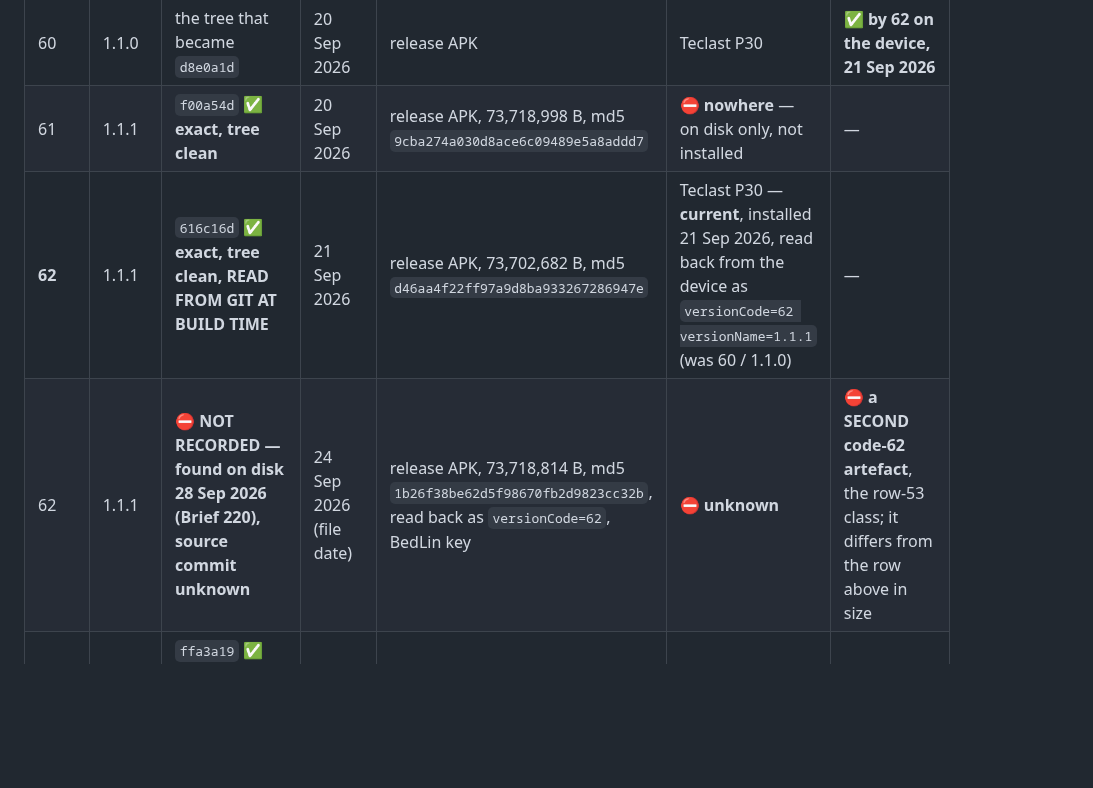
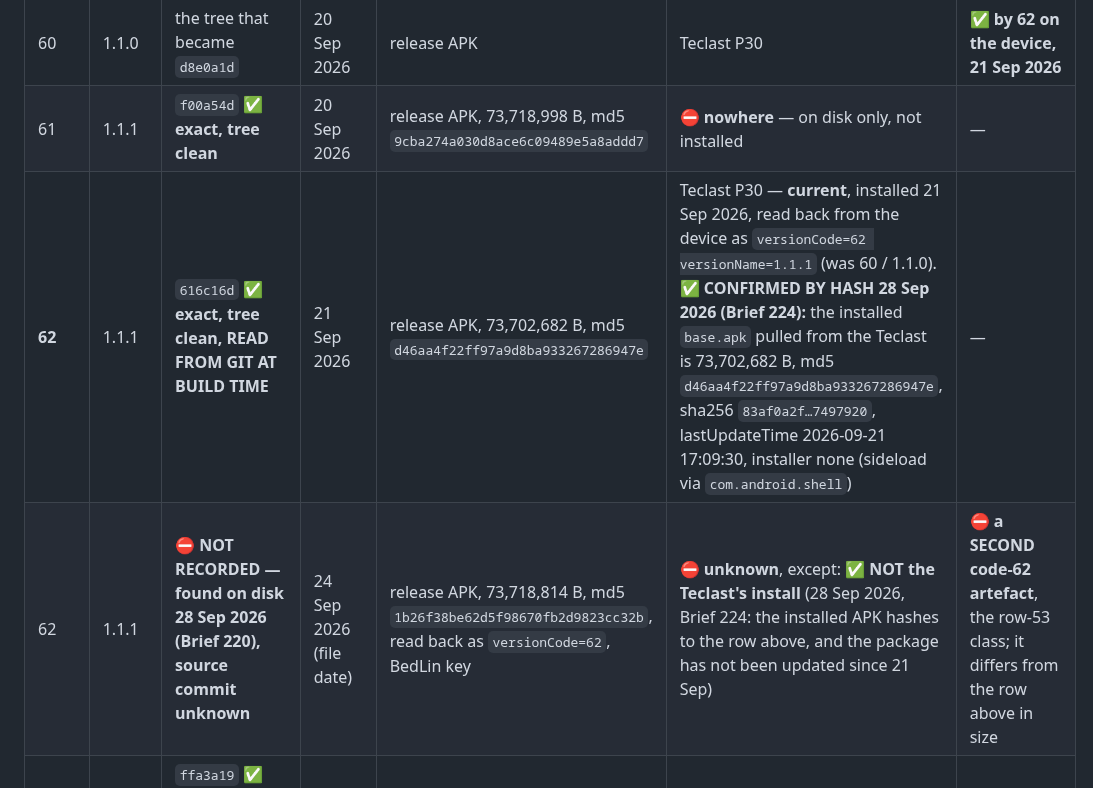
Before and after one commit to AusWazDev/epilepsyrecorder, a Markdown page: docs/BUILD-LEDGER.md, the part around the change. Drawn GitHub-style; blank space fills up the shorter version.

Commit message:
Ledger: the Teclast's code-62 install is row 62's artefact, by hash
Pulled from the device 28 Sep and hashed: matches row 62 exactly. The
unrecorded 24 Sep code-62 APK is not what is installed there. Brief 224.

Co-Authored-By: Claude Opus 5.5 <noreply@anthropic.com>

```diff
--- a/docs/BUILD-LEDGER.md
+++ b/docs/BUILD-LEDGER.md
@@ -71,8 +71,8 @@ safe behaviour is to take a code above the highest ever recorded anywhere.
 | **59** | 1.1.0 | ⛔ **NOT RECOVERABLE** — an uncommitted tree between `c4d5d0a` and `d8e0a1d` | 20 Sep 2026 | release APK | Teclast P30 | ✅ **by 60, same day — defect found ON THE DEVICE** |
 | 60 | 1.1.0 | the tree that became `d8e0a1d` | 20 Sep 2026 | release APK | Teclast P30 | ✅ **by 62 on the device, 21 Sep 2026** |
 | 61 | 1.1.1 | `f00a54d` ✅ **exact, tree clean** | 20 Sep 2026 | release APK, 73,718,998 B, md5 `9cba274a030d8ace6c09489e5a8addd7` | ⛔ **nowhere** — on disk only, not installed | — |
-| **62** | 1.1.1 | `616c16d` ✅ **exact, tree clean, READ FROM GIT AT BUILD TIME** | 21 Sep 2026 | release APK, 73,702,682 B, md5 `d46aa4f22ff97a9d8ba933267286947e` | Teclast P30 — **current**, installed 21 Sep 2026, read back from the device as `versionCode=62 versionName=1.1.1` (was 60 / 1.1.0) | — |
-| 62 | 1.1.1 | ⛔ **NOT RECORDED — found on disk 28 Sep 2026 (Brief 220), source commit unknown** | 24 Sep 2026 (file date) | release APK, 73,718,814 B, md5 `1b26f38be62d5f98670fb2d9823cc32b`, read back as `versionCode=62`, BedLin key | ⛔ **unknown** | ⛔ **a SECOND code-62 artefact**, the row-53 class; it differs from the row above in size |
+| **62** | 1.1.1 | `616c16d` ✅ **exact, tree clean, READ FROM GIT AT BUILD TIME** | 21 Sep 2026 | release APK, 73,702,682 B, md5 `d46aa4f22ff97a9d8ba933267286947e` | Teclast P30 — **current**, installed 21 Sep 2026, read back from the device as `versionCode=62 versionName=1.1.1` (was 60 / 1.1.0). ✅ **CONFIRMED BY HASH 28 Sep 2026 (Brief 224):** the installed `base.apk` pulled from the Teclast is 73,702,682 B, md5 `d46aa4f22ff97a9d8ba933267286947e`, sha256 `83af0a2f…7497920`, lastUpdateTime 2026-09-21 17:09:30, installer none (sideload via `com.android.shell`) | — |
+| 62 | 1.1.1 | ⛔ **NOT RECORDED — found on disk 28 Sep 2026 (Brief 220), source commit unknown** | 24 Sep 2026 (file date) | release APK, 73,718,814 B, md5 `1b26f38be62d5f98670fb2d9823cc32b`, read back as `versionCode=62`, BedLin key | ⛔ **unknown**, except: ✅ **NOT the Teclast's install** (28 Sep 2026, Brief 224: the installed APK hashes to the row above, and the package has not been updated since 21 Sep) | ⛔ **a SECOND code-62 artefact**, the row-53 class; it differs from the row above in size |
 | 63 | 1.1.1 | `ffa3a19` ✅ **exact, tree clean, READ FROM GIT AT BUILD TIME** (allocated against parent `6f3e7cd`) | 28 Sep 2026 | release **AAB**, 58,415,269 B, md5 `7626d085285ff3c0811af07a3c59c952`, BedLin upload key, `versionCode=63 versionName=1.1.1`, minSdk 24, targetSdk 36 | ⛔ **nowhere** — on disk only; not uploaded (Brief 220) | — |
 
 ### ⭐ Row 59 is the reason this file exists
```
